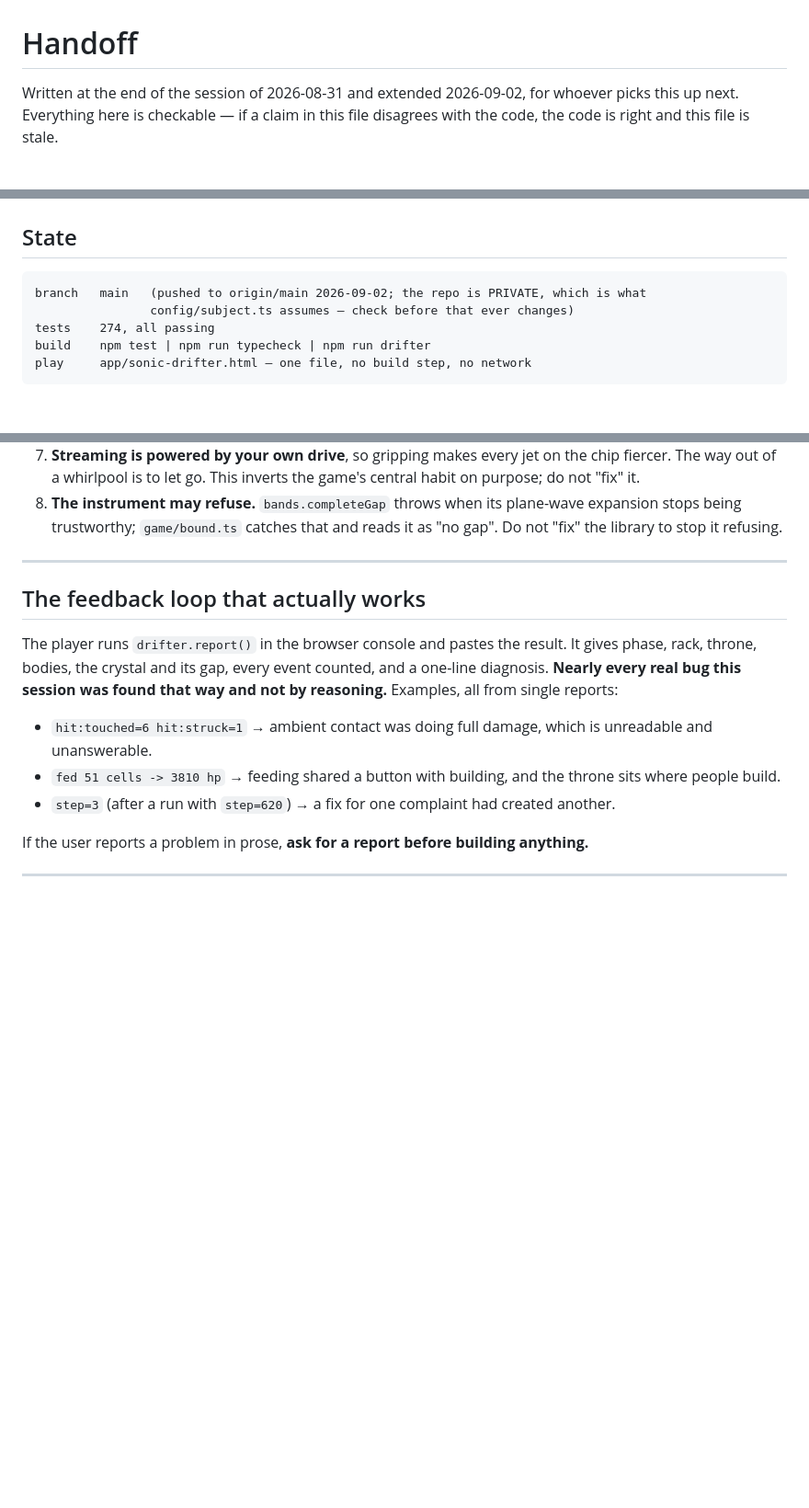
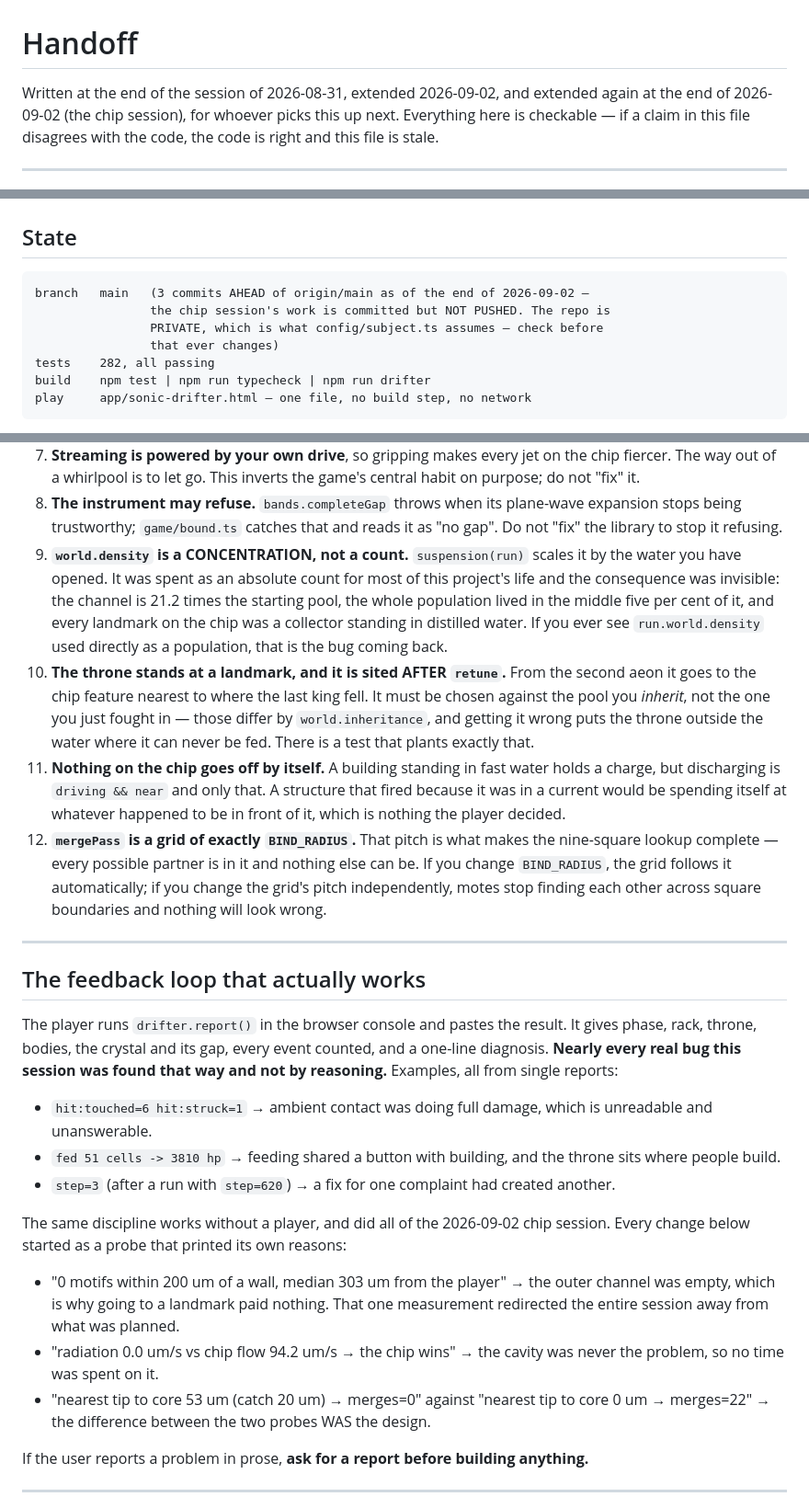
Before and after one commit to 9x25dillon/NEW_REPOSITORY_30, a Markdown page: HANDOFF.md, 3 parts joined by grey strips. Shown at 92% size. GitHub-like rendering; blank space fills up the shorter version.

````diff
--- a/HANDOFF.md
+++ b/HANDOFF.md
@@ -1,7 +1,8 @@
 # Handoff
 
-Written at the end of the session of 2026-08-31 and extended 2026-09-02, for
-whoever picks this up next.
+Written at the end of the session of 2026-08-31, extended 2026-09-02, and
+extended again at the end of 2026-09-02 (the chip session), for whoever picks
+this up next.
 Everything here is checkable — if a claim in this file disagrees with the code,
 the code is right and this file is stale.
 
@@ -42,9 +43,11 @@ it is which claim just leaked into which.**
 ## State
 
 ```
-branch   main   (pushed to origin/main 2026-09-02; the repo is PRIVATE, which is what
-                config/subject.ts assumes — check before that ever changes)
-tests    274, all passing
+branch   main   (3 commits AHEAD of origin/main as of the end of 2026-09-02 —
+                the chip session's work is committed but NOT PUSHED. The repo is
+                PRIVATE, which is what config/subject.ts assumes — check before
+                that ever changes)
+tests    282, all passing
 build    npm test | npm run typecheck | npm run drifter
 play     app/sonic-drifter.html — one file, no build step, no network
 ```
@@ -101,6 +104,28 @@ These are not preferences. Breaking one breaks something else two modules away.
 8. **The instrument may refuse.** `bands.completeGap` throws when its plane-wave
    expansion stops being trustworthy; `game/bound.ts` catches that and reads it
    as "no gap". Do not "fix" the library to stop it refusing.
+9. **`world.density` is a CONCENTRATION, not a count.** `suspension(run)` scales
+   it by the water you have opened. It was spent as an absolute count for most
+   of this project's life and the consequence was invisible: the channel is 21.2
+   times the starting pool, the whole population lived in the middle five per
+   cent of it, and every landmark on the chip was a collector standing in
+   distilled water. If you ever see `run.world.density` used directly as a
+   population, that is the bug coming back.
+10. **The throne stands at a landmark, and it is sited AFTER `retune`.** From
+   the second aeon it goes to the chip feature nearest to where the last king
+   fell. It must be chosen against the pool you *inherit*, not the one you just
+   fought in — those differ by `world.inheritance`, and getting it wrong puts
+   the throne outside the water where it can never be fed. There is a test that
+   plants exactly that.
+11. **Nothing on the chip goes off by itself.** A building standing in fast
+   water holds a charge, but discharging is `driving && near` and only that. A
+   structure that fired because it was in a current would be spending itself at
+   whatever happened to be in front of it, which is nothing the player decided.
+12. **`mergePass` is a grid of exactly `BIND_RADIUS`.** That pitch is what makes
+   the nine-square lookup complete — every possible partner is in it and nothing
+   else can be. If you change `BIND_RADIUS`, the grid follows it automatically;
+   if you change the grid's pitch independently, motes stop finding each other
+   across square boundaries and nothing will look wrong.
 
 ---
 
@@ -117,6 +142,17 @@ that way and not by reasoning.** Examples, all from single reports:
   throne sits where people build.
 - `step=3` (after a run with `step=620`) → a fix for one complaint had created
   another.
+
+The same discipline works without a player, and did all of the 2026-09-02 chip
+session. Every change below started as a probe that printed its own reasons:
+
+- "0 motifs within 200 um of a wall, median 303 um from the player" → the outer
+  channel was empty, which is why going to a landmark paid nothing. That one
+  measurement redirected the entire session away from what was planned.
+- "radiation 0.0 um/s vs chip flow 94.2 um/s → the chip wins" → the cavity was
+  never the problem, so no time was spent on it.
+- "nearest tip to core 53 um (catch 20 um) → merges=0" against "nearest tip to
+  core 0 um → merges=22" → the difference between the two probes WAS the design.
 
 If the user reports a problem in prose, **ask for a report before building
 anything.**
````
Also changed, not shown: other parts of HANDOFF.md (+65 -27 lines).
